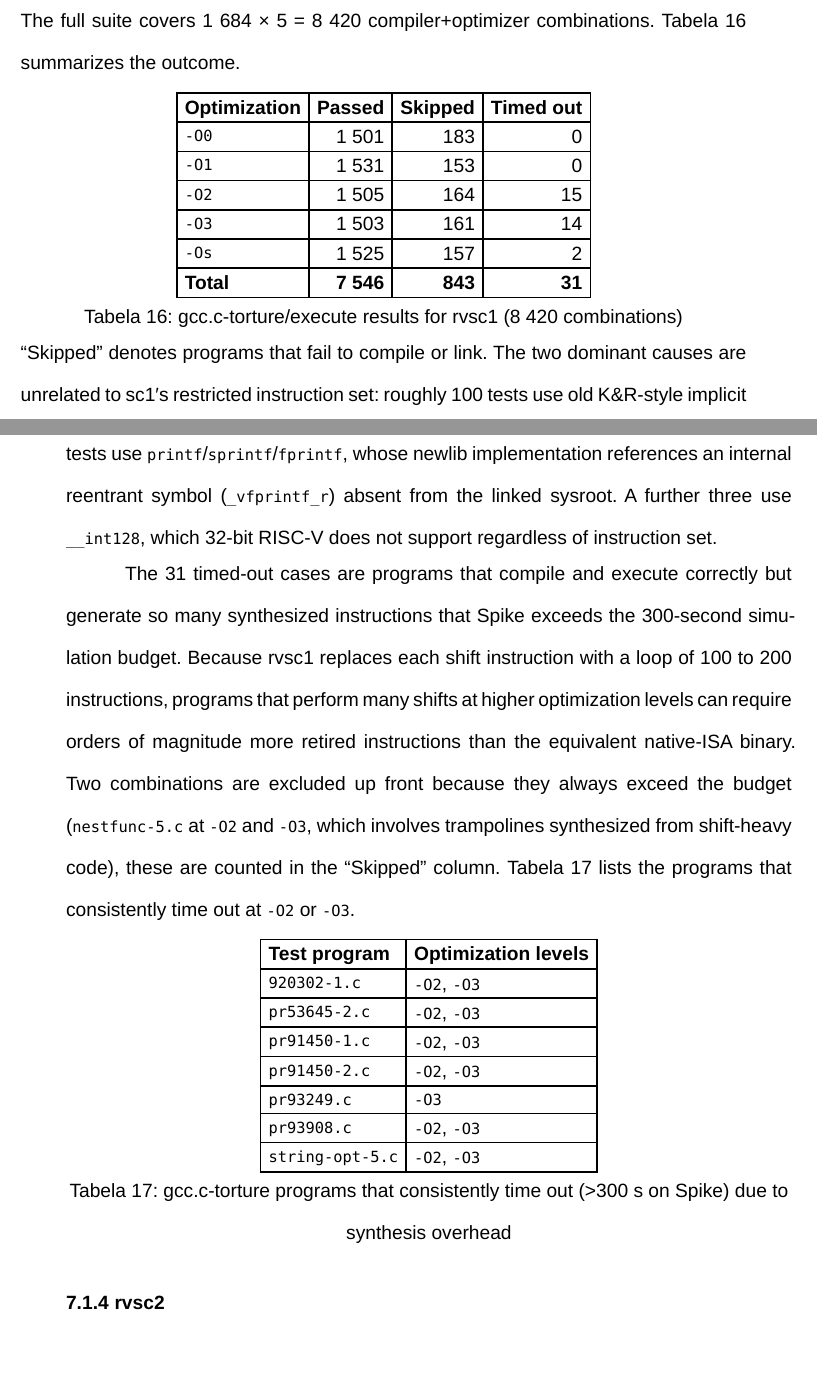
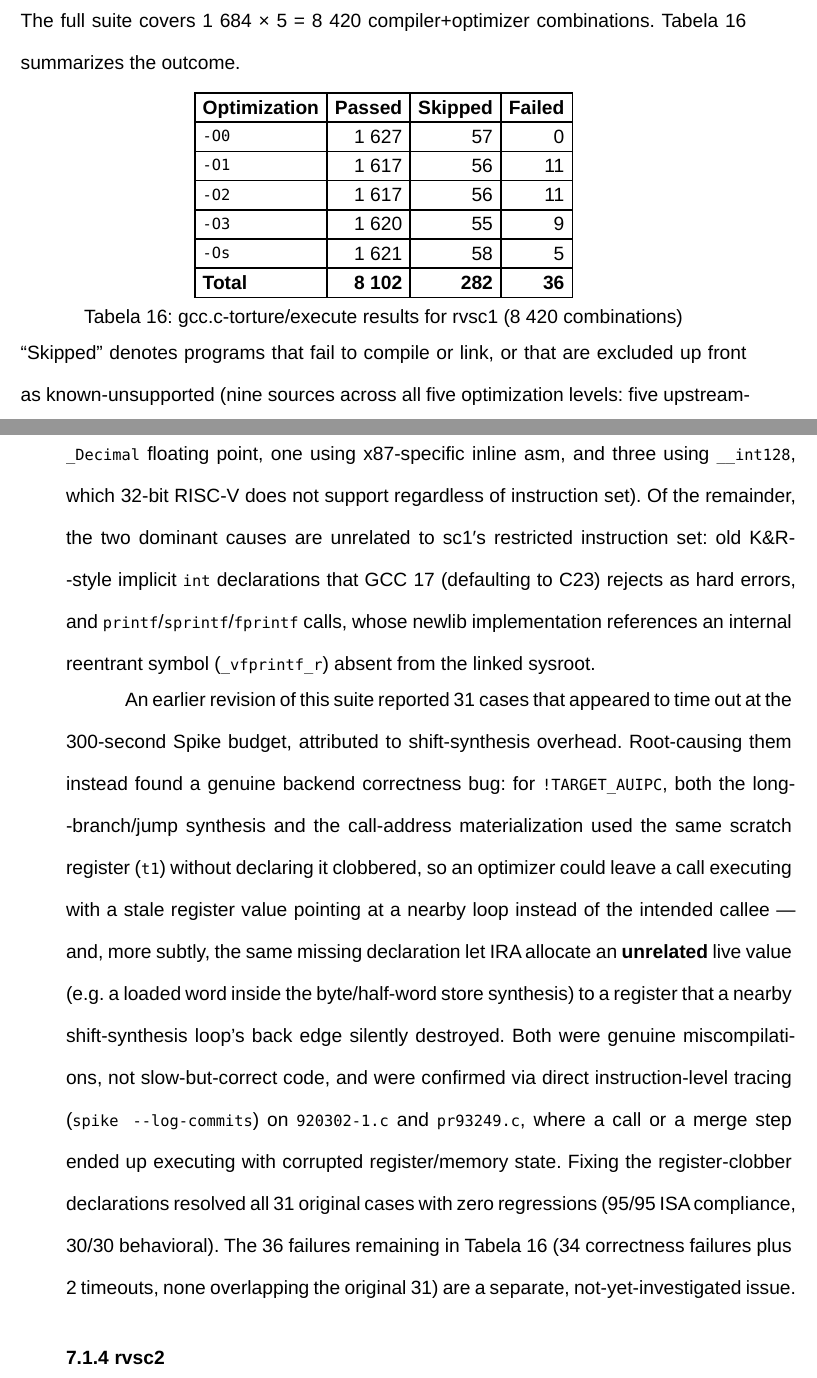
Before and after one commit to guissalustiano/tcc-tests, a Typst document (main.typ): two parts of pages 80 and 81 of 106, joined at a grey line, cut so that both start at the same text. Compiled offline with Typst 0.15.

Commit message:
docs,tests/sc1: replace stale torture-timeout narrative with fixed results
The gcc/ fork's t0/t1 register-clobber fix resolved all 31 combinations
this section previously described as timing out at the 300s Spike
budget -- that framing was itself wrong: it was a genuine miscompilation
(a call or a memory read-modify-write executing with corrupted
register/memory state), not slow-but-correct synthesis. Rewrite
tbl-torture-results with exact per-optimization-level numbers from a
fresh full-suite run (8102/8420 passed, 282 skipped, 36 failed, down
from 7546/843/31), drop tbl-torture-timeouts and the "// TODO: increase
the timeout" comment, and describe the fix and the remaining 36
(distinct, not-yet-investigated) failures honestly.

Also drop torture_behav.py's KNOWN_SLOW pre-filter for nestfunc-5.c:
it now passes at both -O2 and -O3 under the fixed compiler.

Co-Authored-By: Claude Sonnet 5 <noreply@anthropic.com>
Claude-Session: https://claude.ai/code/session_01LocqKn3t3Z9vM8uN777Utg

```diff
--- a/main.typ
+++ b/main.typ
@@ -1428,20 +1428,14 @@ The full suite covers 1 684 × 5 = 8 420 compiler+optimizer combinations. @tbl-t
   table(
     columns: (auto, auto, auto, auto),
     align: (left, right, right, right),
-    [*Optimization*], [*Passed*], [*Skipped*], [*Timed out*],
-    [`-O0`], [~1 501], [~183], [0],
-    [`-O1`], [~1 531], [~153], [0],
-    [`-O2`], [1 505],  [164],  [15],
-    [`-O3`], [~1 503], [~161], [~14],
-    [`-Os`], [~1 525], [~157], [~2],
-    [*Total*], [*7 546*], [*843*], [*31*],
+    [*Optimization*], [*Passed*], [*Skipped*], [*Failed*],
+    [`-O0`], [1 627], [57], [0],
+    [`-O1`], [1 617], [56], [11],
+    [`-O2`], [1 617], [56], [11],
+    [`-O3`], [1 620], [55], [9],
+    [`-Os`], [1 621], [58], [5],
+    [*Total*], [*8 102*], [*282*], [*36*],
   ),
   caption: [gcc.c-torture/execute results for rvsc1 (8 420 combinations)],
 ) <tbl-torture-results>
 
-"Skipped" denotes programs that fail to compile or link. The two dominant causes are unrelated to sc1's restricted instruction set: roughly 100 tests use old K&R-style implicit `int` declarations that GCC 17 (defaulting to C23) rejects as hard errors, and roughly 35 tests use `printf`/`sprintf`/`fprintf`, whose newlib implementation references an internal reentrant symbol (`_vfprintf_r`) absent from the linked sysroot. A further three use `__int128`, which 32-bit RISC-V does not support regardless of instruction set.
-
-// TODO: increase the timeout
-The 31 timed-out cases are programs that compile and execute correctly but generate so many synthesized instructions that Spike exceeds the 300-second simulation budget. Because rvsc1 replaces each shift instruction with a loop of 100 to 200 instructions, programs that perform many shifts at higher optimization levels can require orders of magnitude more retired instructions than the equivalent native-ISA binary. Two combinations are excluded up front because they always exceed the budget (`nestfunc-5.c` at `-O2` and `-O3`, which involves trampolines synthesized from shift-heavy code), these are counted in the "Skipped" column. @tbl-torture-timeouts lists the programs that consistently time out at `-O2` or `-O3`.
-
-#figure(
@@ -1451,2 +1441,0 @@ The 31 timed-out cases are programs that compile and execute correctly but gener
-    [*Test program*], [*Optimization levels*],
-    [`920302-1.c`],   [`-O2`, `-O3`],
@@ -1456,9 +1442,6 @@ The 31 timed-out cases are programs that compile and execute correctly but gener
-    [`pr93249.c`],    [`-O3`],
-    [`pr93908.c`],    [`-O2`, `-O3`],
-    [`string-opt-5.c`], [`-O2`, `-O3`],
-  ),
-  caption: [gcc.c-torture programs that consistently time out (>300 s on Spike) due to synthesis overhead],
-) <tbl-torture-timeouts>
+"Skipped" denotes programs that fail to compile or link, or that are excluded up front as known-unsupported (nine sources across all five optimization levels: five upstream-flagged "expensive" tests whose compile time alone exceeds budget, one using `_Decimal` floating point, one using x87-specific inline asm, and three using `__int128`, which 32-bit RISC-V does not support regardless of instruction set). Of the remainder, the two dominant causes are unrelated to sc1's restricted instruction set: old K&R-style implicit `int` declarations that GCC 17 (defaulting to C23) rejects as hard errors, and `printf`/`sprintf`/`fprintf` calls, whose newlib implementation references an internal reentrant symbol (`_vfprintf_r`) absent from the linked sysroot.
+
+An earlier revision of this suite reported 31 cases that appeared to time out at the 300-second Spike budget, attributed to shift-synthesis overhead. Root-causing them instead found a genuine backend correctness bug: for `!TARGET_AUIPC`, both the long-branch/jump synthesis and the call-address materialization used the same scratch register (`t1`) without declaring it clobbered, so an optimizer could leave a call executing with a stale register value pointing at a nearby loop instead of the intended callee — and, more subtly, the same missing declaration let IRA allocate an *unrelated* live value (e.g. a loaded word inside the byte/half-word store synthesis) to a register that a nearby shift-synthesis loop's back edge silently destroyed. Both were genuine miscompilations, not slow-but-correct code, and were confirmed via direct instruction-level tracing (`spike --log-commits`) on `920302-1.c` and `pr93249.c`, where a call or a merge step ended up executing with corrupted register/memory state. Fixing the register-clobber declarations resolved all 31 original cases with zero regressions (95/95 ISA compliance, 30/30 behavioral). The 36 failures remaining in @tbl-torture-results (34 correctness failures plus 2 timeouts, none overlapping the original 31) are a separate, not-yet-investigated issue.
 
 === rvsc2 <sc2-isa-tests>
 
```
Also changed, not shown: main.typ (6 more changed lines), 1 other file.
